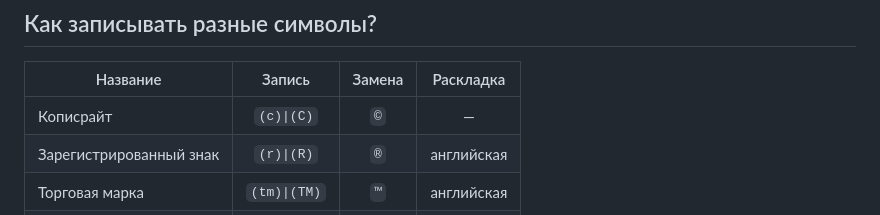
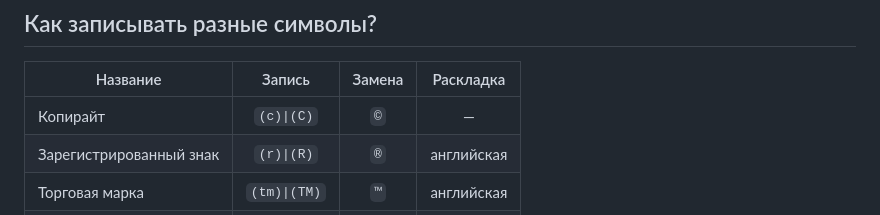
Before and after one commit to Spearance/fly-typograf.js, a Markdown page: README.md, the part around the change. Drawn GitHub-style.

```diff
--- a/README.md
+++ b/README.md
@@ -26,7 +26,7 @@
 ## Как записывать разные символы? ##
 | Название | Запись | Замена | Раскладка |
 |----------|:------:|:------:|:---------:|
-| Кописрайт | `(c)\|(C)` | `©` | — |
+| Копирайт | `(c)\|(C)` | `©` | — |
 | Зарегистрированный знак | `(r)\|(R)` | `®` | английская |
 | Торговая марка | `(tm)\|(TM)` | `™` | английская |
 | Рубль | `(р)\|(Р)` | `₽` | русская |
```
